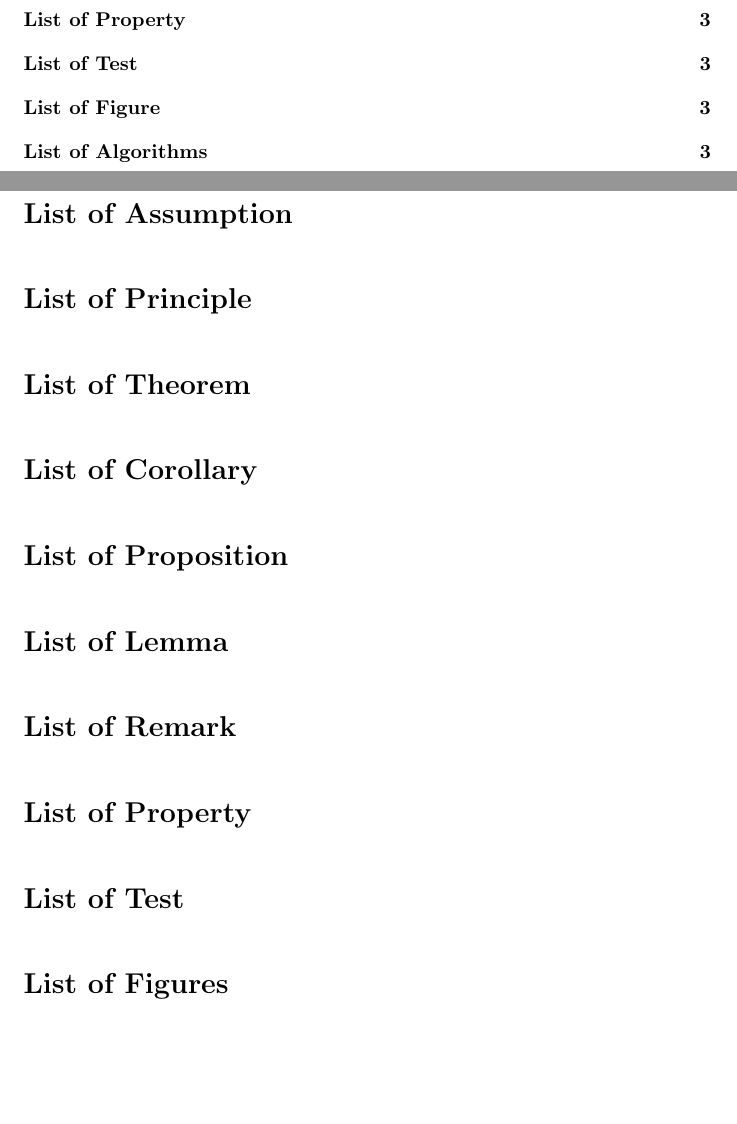
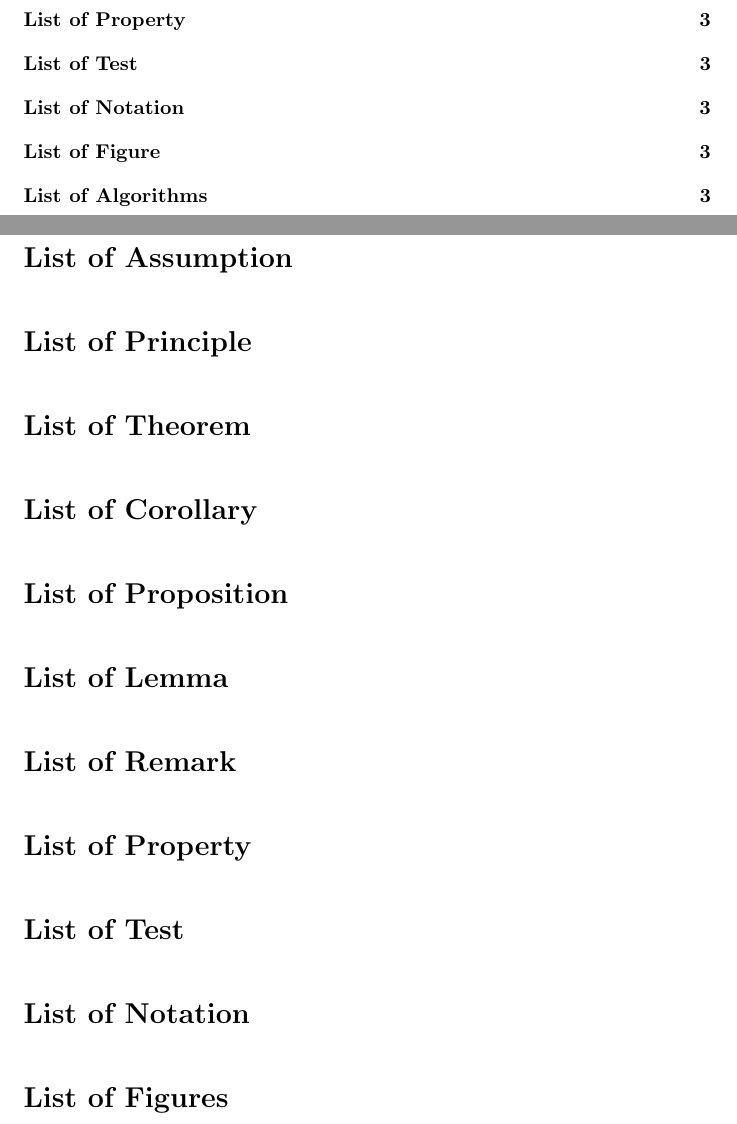
Before and after one commit to AlessandroConti11/Template_Note_Latex, a LaTeX document (main.tex, which reads 0/list_of_theorem.tex, 0/theorem.tex): two parts of pages 2 and 4 of 5, joined at a grey line, cut so that both start at the same text, the shorter picture padded with empty space. Compiled offline with pdfLaTeX.

Commit message:
added the possibility of adding notations

```diff
--- a/0/list_of_theorem.tex
+++ b/0/list_of_theorem.tex
@@ -38,6 +38,9 @@
 \listoftheorems[ignoreall, show={test}, swapnumber, title=List of Test]
 \addcontentsline{toc}{section}{List of Test}
 
+\listoftheorems[ignoreall, show={notation}, swapnumber, title=List of Notation]
+\addcontentsline{toc}{section}{List of Notation}
+
 
 \listoffigures
 \addcontentsline{toc}{section}{List of Figure}
--- a/0/theorem.tex
+++ b/0/theorem.tex
@@ -81,6 +81,14 @@
 \crefformat{test}{(test~#2#1#3)}
 
 
+\newtheorem{notation}{Notation}[section]
+\let\oldnotation\notation
+\renewenvironment{notation}[1][]
+  {\oldnotation[#1]\leavevmode}
+  {\vspace{10pt}}
+\crefformat{notation}{(notation~#2#1#3)}
+
+
 
 %used for the list of theorems --> <theorem> - <theorem name>
 \renewcommand{\thmtformatoptarg}[1]{ -- #1}
```
